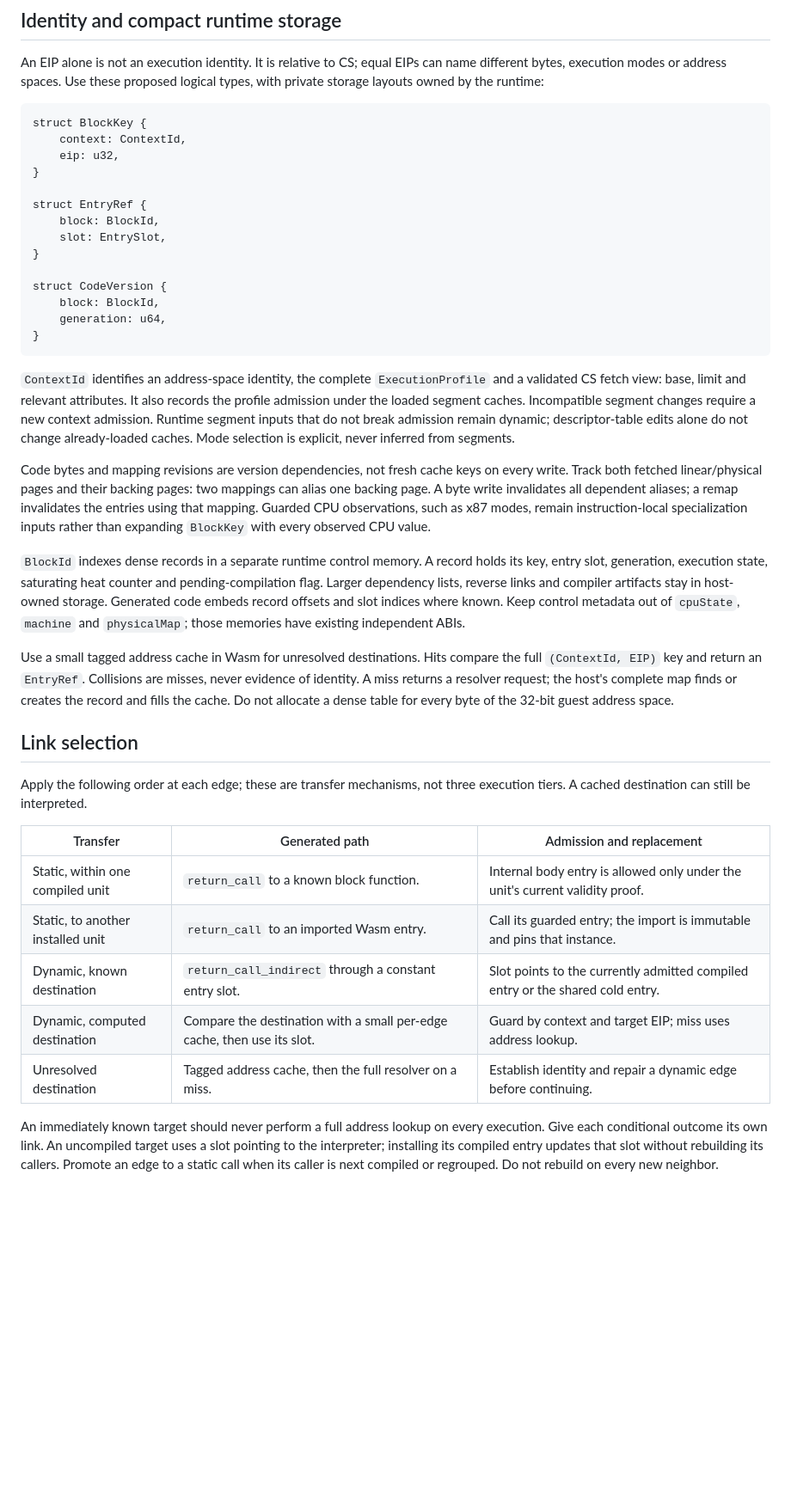
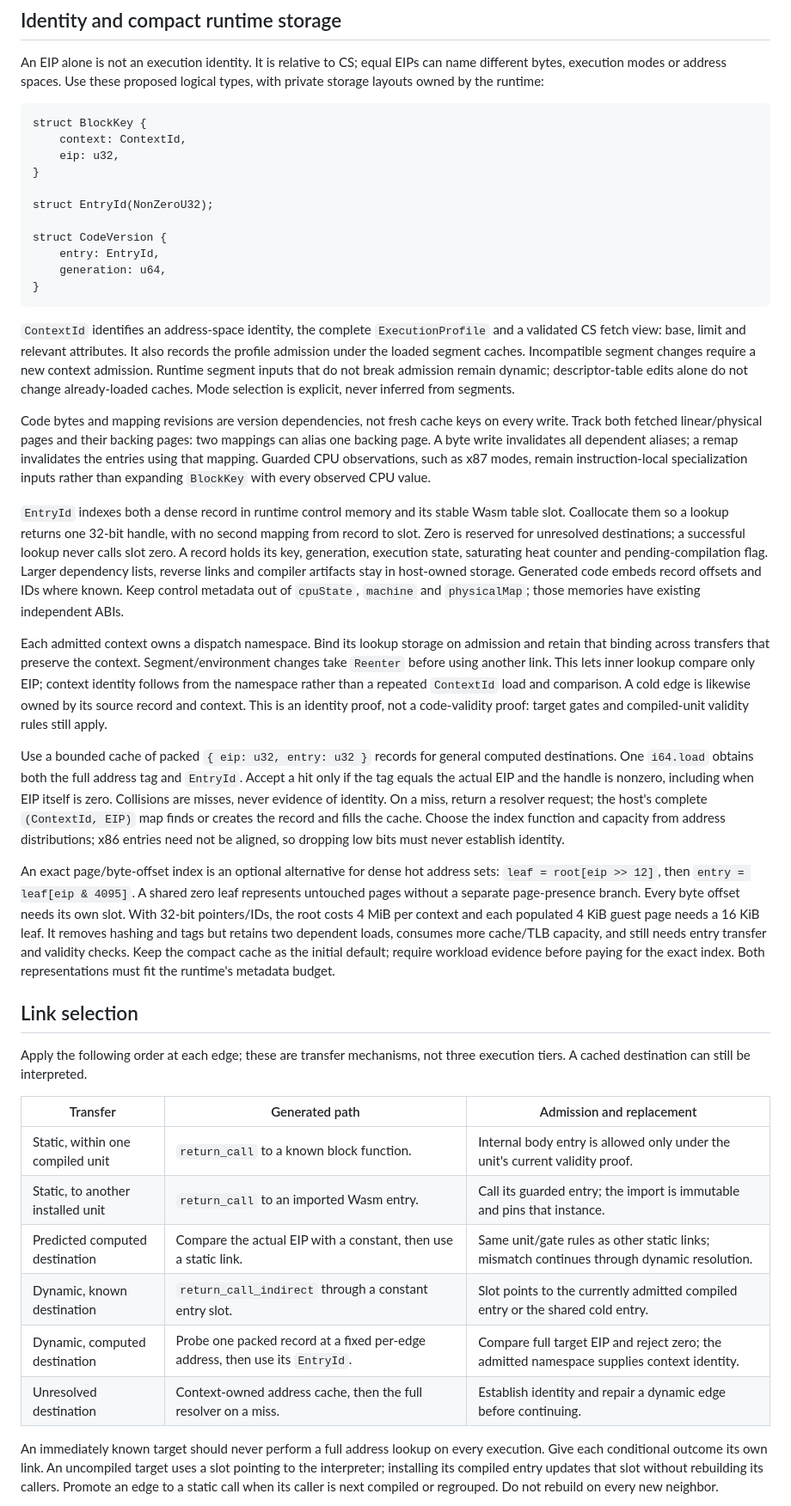
Before and after one commit to koolkdev/relocade, a Markdown page: docs/runtime-orchestrator.md, the part around one of its changes. Shown at 86% size. GitHub-like rendering; blank space fills up the shorter version.

Commit message:
runtime: refine dispatch lookup and predicted links

````diff
--- a/docs/runtime-orchestrator.md
+++ b/docs/runtime-orchestrator.md
@@ -89,13 +89,10 @@ struct BlockKey {
     eip: u32,
 }
 
-struct EntryRef {
-    block: BlockId,
-    slot: EntrySlot,
-}
+struct EntryId(NonZeroU32);
 
 struct CodeVersion {
-    block: BlockId,
+    entry: EntryId,
     generation: u64,
 }
 ```
@@ -114,18 +111,42 @@ aliases; a remap invalidates the entries using that mapping. Guarded CPU
 observations, such as x87 modes, remain instruction-local specialization inputs
 rather than expanding `BlockKey` with every observed CPU value.
 
-`BlockId` indexes dense records in a separate runtime control memory. A record
-holds its key, entry slot, generation, execution state, saturating heat counter
-and pending-compilation flag. Larger dependency lists, reverse links and compiler
-artifacts stay in host-owned storage. Generated code embeds record offsets and
-slot indices where known. Keep control metadata out of `cpuState`, `machine` and
-`physicalMap`; those memories have existing independent ABIs.
+`EntryId` indexes both a dense record in runtime control memory and its stable
+Wasm table slot. Coallocate them so a lookup returns one 32-bit handle, with no
+second mapping from record to slot. Zero is reserved for unresolved destinations;
+a successful lookup never calls slot zero. A record holds its key, generation,
+execution state, saturating heat counter and pending-compilation flag. Larger
+dependency lists, reverse links and compiler artifacts stay in host-owned storage.
+Generated code embeds record offsets and IDs where known. Keep control metadata
+out of `cpuState`, `machine` and `physicalMap`; those memories have existing
+independent ABIs.
 
-Use a small tagged address cache in Wasm for unresolved destinations. Hits compare
-the full `(ContextId, EIP)` key and return an `EntryRef`. Collisions are misses,
-never evidence of identity. A miss returns a resolver request; the host's complete
-map finds or creates the record and fills the cache. Do not allocate a dense table
-for every byte of the 32-bit guest address space.
+Each admitted context owns a dispatch namespace. Bind its lookup storage on
+admission and retain that binding across transfers that preserve the context.
+Segment/environment changes take `Reenter` before using another link. This lets
+inner lookup compare only EIP; context identity follows from the namespace rather
+than a repeated `ContextId` load and comparison. A cold edge is likewise owned by
+its source record and context. This is an identity proof, not a code-validity proof:
+target gates and compiled-unit validity rules still apply.
+
+Use a bounded cache of packed `{ eip: u32, entry: u32 }` records for general
+computed destinations. One `i64.load` obtains both the full address tag and
+`EntryId`. Accept a hit only if the tag equals the actual EIP and the handle is
+nonzero, including when EIP itself is zero. Collisions are misses, never evidence
+of identity. On a miss, return a resolver request; the host's complete
+`(ContextId, EIP)` map finds or creates the record and fills the cache. Choose the
+index function and capacity from address distributions; x86 entries need not be
+aligned, so dropping low bits must never establish identity.
+
+An exact page/byte-offset index is an optional alternative for dense hot address
+sets: `leaf = root[eip >> 12]`, then `entry = leaf[eip & 4095]`. A shared zero leaf
+represents untouched pages without a separate page-presence branch. Every byte
+offset needs its own slot. With 32-bit pointers/IDs, the root costs 4 MiB per
+context and each populated 4 KiB guest page needs a 16 KiB leaf. It removes hashing
+and tags but retains two dependent loads, consumes more cache/TLB capacity, and
+still needs entry transfer and validity checks. Keep the compact cache as the
+initial default; require workload evidence before paying for the exact index.
+Both representations must fit the runtime's metadata budget.
 
 ## Link selection
 
@@ -136,9 +157,10 @@ execution tiers. A cached destination can still be interpreted.
 | --- | --- | --- |
 | Static, within one compiled unit | `return_call` to a known block function. | Internal body entry is allowed only under the unit's current validity proof. |
 | Static, to another installed unit | `return_call` to an imported Wasm entry. | Call its guarded entry; the import is immutable and pins that instance. |
+| Predicted computed destination | Compare the actual EIP with a constant, then use a static link. | Same unit/gate rules as other static links; mismatch continues through dynamic resolution. |
 | Dynamic, known destination | `return_call_indirect` through a constant entry slot. | Slot points to the currently admitted compiled entry or the shared cold entry. |
-| Dynamic, computed destination | Compare the destination with a small per-edge cache, then use its slot. | Guard by context and target EIP; miss uses address lookup. |
-| Unresolved destination | Tagged address cache, then the full resolver on a miss. | Establish identity and repair a dynamic edge before continuing. |
+| Dynamic, computed destination | Probe one packed record at a fixed per-edge address, then use its `EntryId`. | Compare full target EIP and reject zero; the admitted namespace supplies context identity. |
+| Unresolved destination | Context-owned address cache, then the full resolver on a miss. | Establish identity and repair a dynamic edge before continuing. |
 
 An immediately known target should never perform a full address lookup on every
 execution. Give each conditional outcome its own link. An uncompiled target uses
````
Also changed, not shown: other parts of docs/runtime-orchestrator.md (+55 -26 lines).
